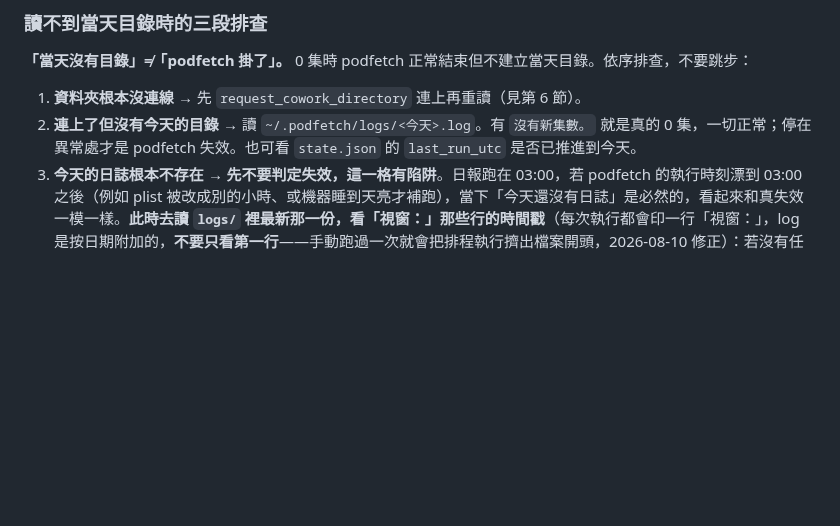
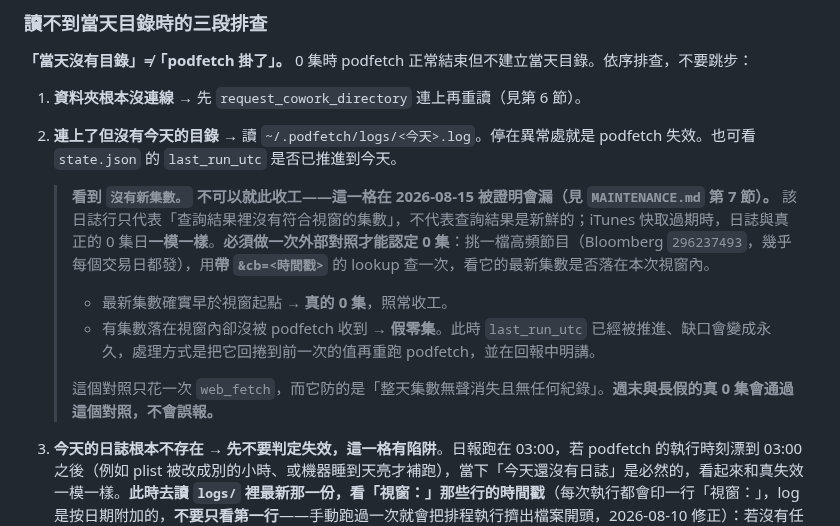
Before and after one commit to GunDamnBoy/podcast-knowledge-digest, a Markdown page: AGENT_BRIEF.md, the part around the change. Drawn GitHub-style; blank space fills up the shorter version.

Commit message:
chore: update 2026-08-15 09:33

```diff
--- a/AGENT_BRIEF.md
+++ b/AGENT_BRIEF.md
@@ -223,7 +223,14 @@ python3 ~/.podfetch/healthcheck.py           # 一次跑完所有機械式檢查
 **「當天沒有目錄」≠「podfetch 掛了」。** 0 集時 podfetch 正常結束但不建立當天目錄。依序排查，不要跳步：
 
 1. **資料夾根本沒連線** → 先 `request_cowork_directory` 連上再重讀（見第 6 節）。
-2. **連上了但沒有今天的目錄** → 讀 `~/.podfetch/logs/<今天>.log`。有 `沒有新集數。` 就是真的 0 集，一切正常；停在異常處才是 podfetch 失效。也可看 `state.json` 的 `last_run_utc` 是否已推進到今天。
+2. **連上了但沒有今天的目錄** → 讀 `~/.podfetch/logs/<今天>.log`。停在異常處就是 podfetch 失效。也可看 `state.json` 的 `last_run_utc` 是否已推進到今天。
+
+   > **看到 `沒有新集數。` 不可以就此收工——這一格在 2026-08-15 被證明會漏（見 `MAINTENANCE.md` 第 7 節）。** 該日誌行只代表「查詢結果裡沒有符合視窗的集數」，不代表查詢結果是新鮮的；iTunes 快取過期時，日誌與真正的 0 集日**一模一樣**。**必須做一次外部對照才能認定 0 集**：挑一檔高頻節目（Bloomberg `296237493`，幾乎每個交易日都發），用**帶 `&cb=<時間戳>`** 的 lookup 查一次，看它的最新集數是否落在本次視窗內。
+   >
+   > - 最新集數確實早於視窗起點 → **真的 0 集**，照常收工。
+   > - 有集數落在視窗內卻沒被 podfetch 收到 → **假零集**。此時 `last_run_utc` 已經被推進、缺口會變成永久，處理方式是把它回捲到前一次的值再重跑 podfetch，並在回報中明講。
+   >
+   > 這個對照只花一次 `web_fetch`，而它防的是「整天集數無聲消失且無任何紀錄」。**週末與長假的真 0 集會通過這個對照，不會誤報。**
 3. **今天的日誌根本不存在** → **先不要判定失效，這一格有陷阱**。日報跑在 03:00，若 podfetch 的執行時刻漂到 03:00 之後（例如 plist 被改成別的小時、或機器睡到天亮才補跑），當下「今天還沒有日誌」是必然的，看起來和真失效一模一樣。**此時去讀 `logs/` 裡最新那一份，看「視窗：」那些行的時間戳**（每次執行都會印一行「視窗：」，log 是按日期附加的，**不要只看第一行**——手動跑過一次就會把排程執行擠出檔案開頭，2026-08-10 修正）：若沒有任何一次落在 `01:0x`，就是時刻漂移而非失效，按下面的守衛處理並在回報中明講；若最新日誌是昨天且有正常的 `01:0x` 執行，那才比較像今天真的沒跑起來。兩種情況都要走 iTunes 退援把當天內容補齊，但**回報時要講對是哪一種**——講錯會讓使用者往錯的方向修。
 
 ### 時刻漂移守衛
```
